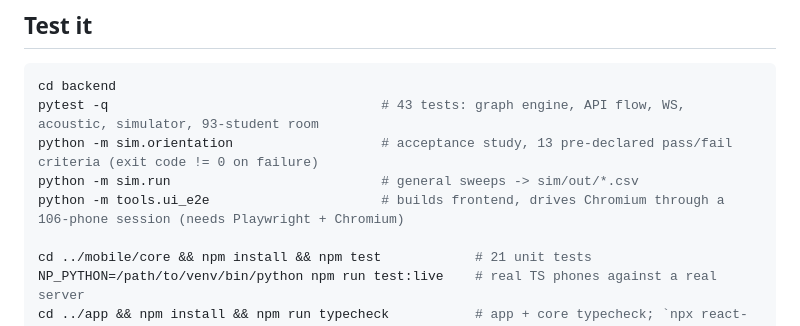
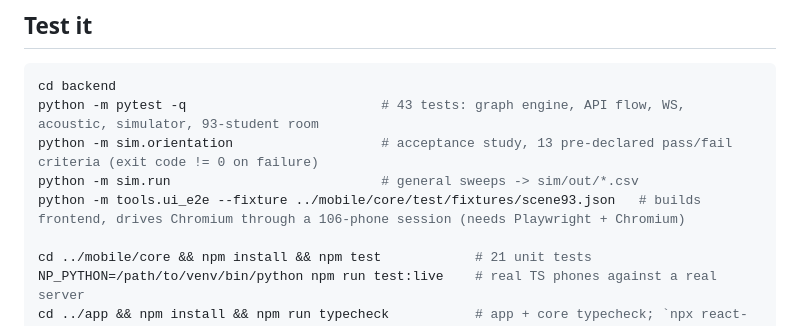
Before and after one commit to yuvii-b/netpresence, a Markdown page: README.md, the part around the change. Drawn GitHub-style.

Commit message:
README: correct test commands

````diff
--- a/README.md
+++ b/README.md
@@ -39,10 +39,10 @@ cd frontend && npm install && npm run dev      # VITE_API_BASE_URL=http://host:8
 
 ```bash
 cd backend
-pytest -q                                   # 43 tests: graph engine, API flow, WS, acoustic, simulator, 93-student room
+python -m pytest -q                         # 43 tests: graph engine, API flow, WS, acoustic, simulator, 93-student room
 python -m sim.orientation                   # acceptance study, 13 pre-declared pass/fail criteria (exit code != 0 on failure)
 python -m sim.run                           # general sweeps -> sim/out/*.csv
-python -m tools.ui_e2e                      # builds frontend, drives Chromium through a 106-phone session (needs Playwright + Chromium)
+python -m tools.ui_e2e --fixture ../mobile/core/test/fixtures/scene93.json   # builds frontend, drives Chromium through a 106-phone session (needs Playwright + Chromium)
 
 cd ../mobile/core && npm install && npm test            # 21 unit tests
 NP_PYTHON=/path/to/venv/bin/python npm run test:live    # real TS phones against a real server
````
